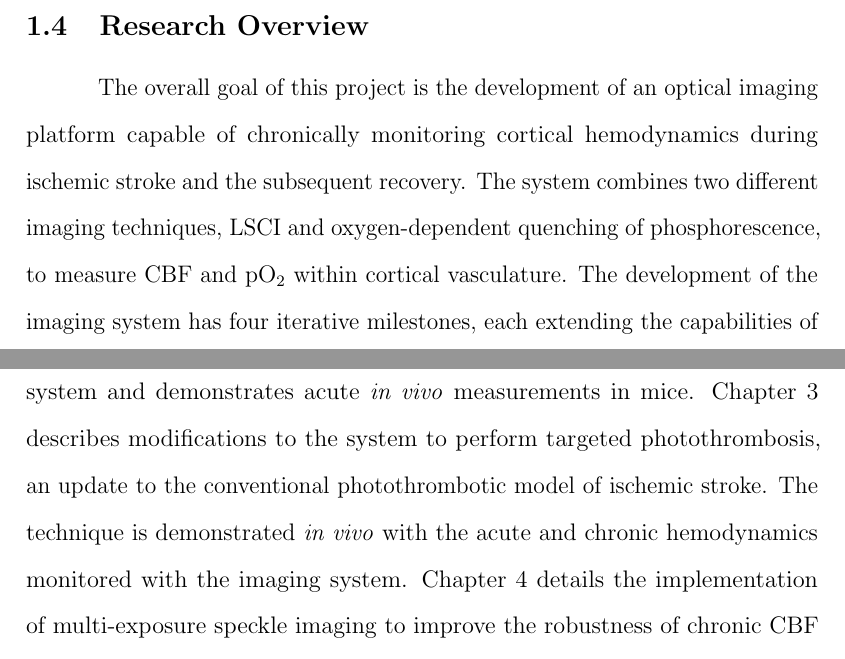
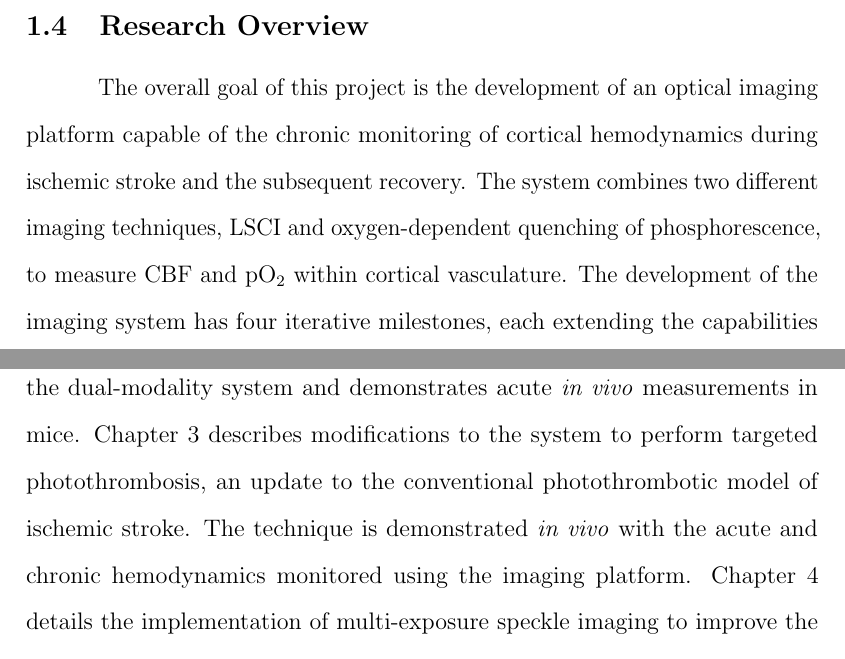
Before and after one commit to shiruken/dissertation, a LaTeX thesis (dissertation.tex, which reads chapter-1.tex): two parts of pages 32 and 33 of 158, joined at a grey line, cut so that both start at the same text. Compiled offline with pdfLaTeX.

Commit message:
Updated research overview

```diff
--- a/chapter-1.tex
+++ b/chapter-1.tex
@@ -154,7 +154,7 @@ Point detectors such as avalanche photodiodes or photomultiplier tubes are commo
 %%%%%%%%%%%%%%%%%%%%%%%%%%%%%%%%%%%%%%%%%%%%%%%%%%%%%%%%%%%%%%%%%%%%%%%%%%%%%%%
 \section{Research Overview}
 
-The overall goal of this project is the development of an optical imaging platform capable of chronically monitoring cortical hemodynamics during ischemic stroke and the subsequent recovery. The system combines two different imaging techniques, LSCI and oxygen-dependent quenching of phosphorescence, to measure CBF and \ce{pO2} within cortical vasculature. The development of the imaging system has four iterative milestones, each extending the capabilities of the platform. Chapter \ref{ch:system} details the design and construction of the dual-modality system and demonstrates acute \textit{in vivo} measurements in mice. Chapter \ref{ch:photothrombosis} describes modifications to the system to perform targeted photothrombosis, an update to the conventional photothrombotic model of ischemic stroke. The technique is demonstrated \textit{in vivo} with the acute and chronic hemodynamics monitored with the imaging system. Chapter \ref{ch:mesi} details the implementation of multi-exposure speckle imaging to improve the robustness of chronic CBF measurements. Finally, Chapter \ref{ch:awake} describes the transition to awake animal imaging and demonstrates chronic imaging of the recovery from targeted photothrombotic stroke.
+The overall goal of this project is the development of an optical imaging platform capable of the chronic monitoring of cortical hemodynamics during ischemic stroke and the subsequent recovery. The system combines two different imaging techniques, LSCI and oxygen-dependent quenching of phosphorescence, to measure CBF and \ce{pO2} within cortical vasculature. The development of the imaging system has four iterative milestones, each extending the capabilities of the platform. Chapter \ref{ch:system} details the initial design and construction of the dual-modality system and demonstrates acute \textit{in vivo} measurements in mice. Chapter \ref{ch:photothrombosis} describes modifications to the system to perform targeted photothrombosis, an update to the conventional photothrombotic model of ischemic stroke. The technique is demonstrated \textit{in vivo} with the acute and chronic hemodynamics monitored using the imaging platform. Chapter \ref{ch:mesi} details the implementation of multi-exposure speckle imaging to improve the robustness of chronic CBF measurements. Finally, Chapter \ref{ch:awake} describes the transition to awake animal imaging and demonstrates chronic imaging of the recovery from targeted photothrombotic stroke.
 
 
 
```
